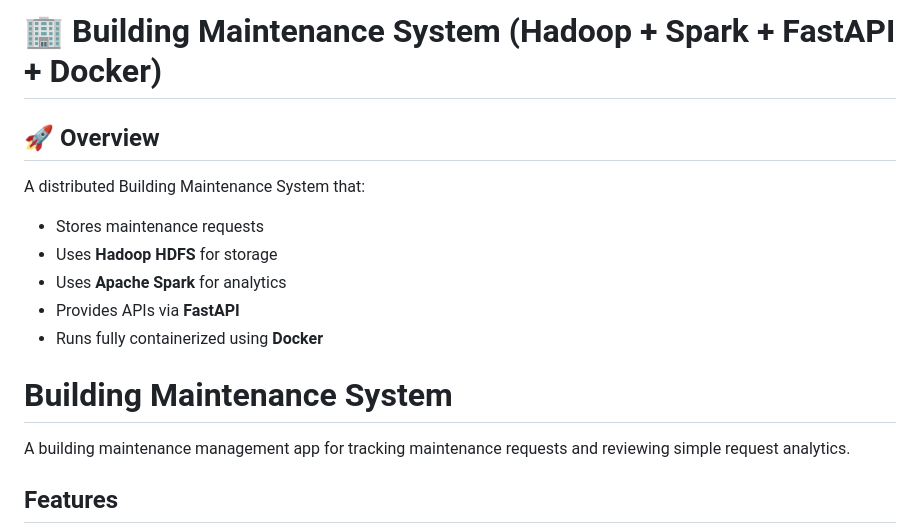
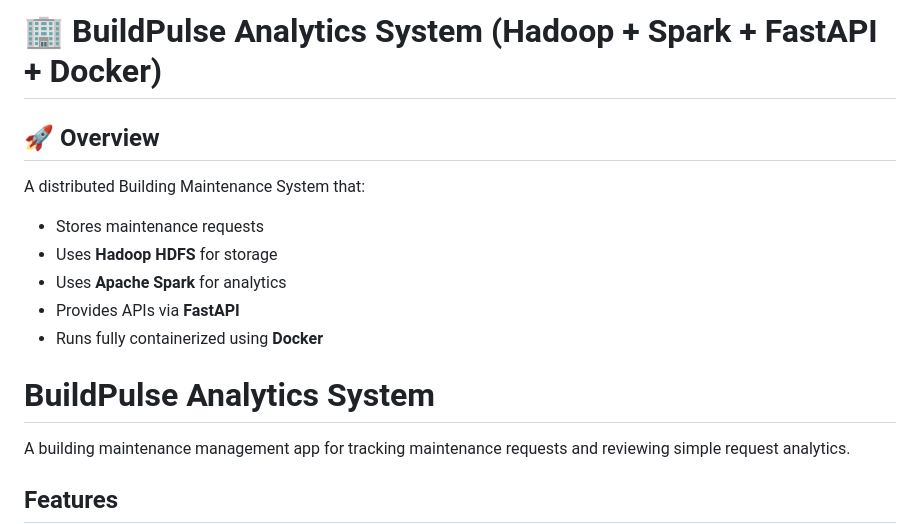
Before and after one commit to 2PDevansh/Build-Maintenance-System, a Markdown page: README.md, the part around the change. Drawn GitHub-style.

Commit message:
Rename project in README.md
Updated project name from 'Building Maintenance System' to 'BuildPulse Analytics System' in README.

```diff
--- a/README.md
+++ b/README.md
@@ -1,4 +1,4 @@
-# 🏢 Building Maintenance System (Hadoop + Spark + FastAPI + Docker)
+# 🏢 BuildPulse Analytics System (Hadoop + Spark + FastAPI + Docker)
 
 ## 🚀 Overview
 
@@ -10,7 +10,7 @@ A distributed Building Maintenance System that:
 * Provides APIs via **FastAPI**
 * Runs fully containerized using **Docker**
 
-# Building Maintenance System
+# BuildPulse Analytics System
 
 A building maintenance management app for tracking maintenance requests and reviewing simple request analytics.
 
```
